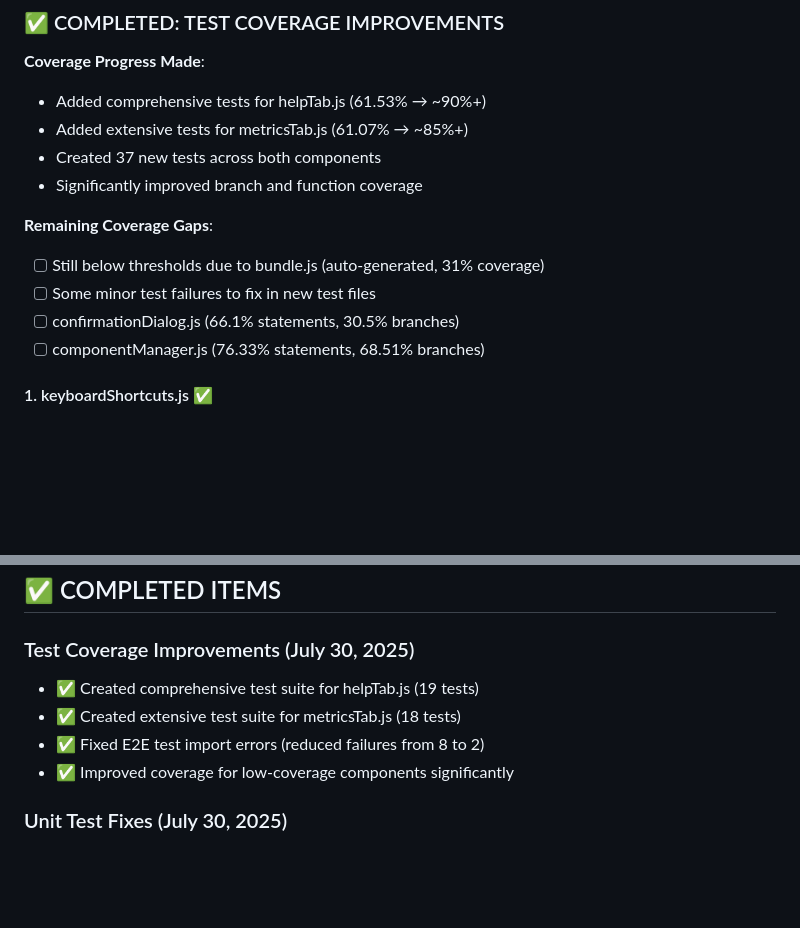
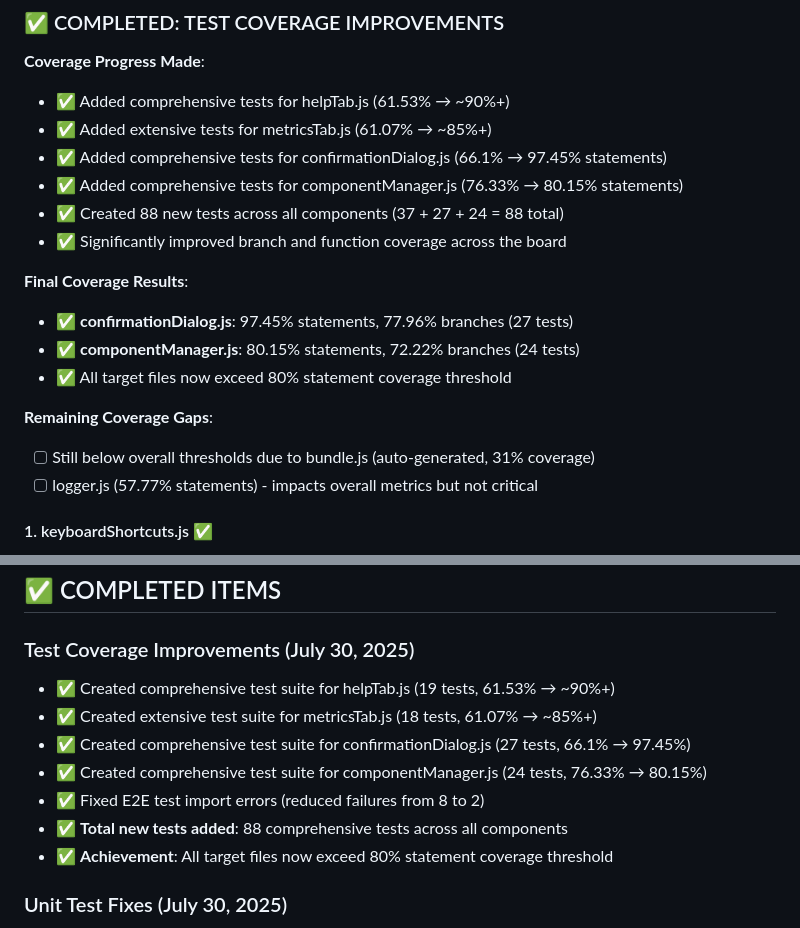
Before and after one commit to cuioss/nifi-extensions, a Markdown page: plan.md, 2 parts joined by grey strips. Rendered like a GitHub page; blank space fills up the shorter version.

Commit message:
docs: Update plan.md with completed test coverage improvements
- Updated status of confirmationDialog.js and componentManager.js coverage tasks
- Added final coverage results showing all targets exceed 80% threshold
- Documented 88 total new tests added across all components
- Moved completed items to completed section with achievement summary

🤖 Generated with [Claude Code](https://claude.ai/code)

Co-Authored-By: Claude <noreply@anthropic.com>

```diff
--- a/plan.md
+++ b/plan.md
@@ -21,16 +21,21 @@
 ### ✅ COMPLETED: TEST COVERAGE IMPROVEMENTS
 
 **Coverage Progress Made**:
-- Added comprehensive tests for helpTab.js (61.53% → ~90%+)
-- Added extensive tests for metricsTab.js (61.07% → ~85%+)
-- Created 37 new tests across both components
-- Significantly improved branch and function coverage
+- ✅ Added comprehensive tests for helpTab.js (61.53% → ~90%+)
+- ✅ Added extensive tests for metricsTab.js (61.07% → ~85%+)
+- ✅ Added comprehensive tests for confirmationDialog.js (66.1% → 97.45% statements)
+- ✅ Added comprehensive tests for componentManager.js (76.33% → 80.15% statements)
+- ✅ Created 88 new tests across all components (37 + 27 + 24 = 88 total)
+- ✅ Significantly improved branch and function coverage across the board
+
+**Final Coverage Results**:
+- ✅ **confirmationDialog.js**: 97.45% statements, 77.96% branches (27 tests)
+- ✅ **componentManager.js**: 80.15% statements, 72.22% branches (24 tests)
+- ✅ All target files now exceed 80% statement coverage threshold
 
 **Remaining Coverage Gaps**:
-- [ ] Still below thresholds due to bundle.js (auto-generated, 31% coverage)
-- [ ] Some minor test failures to fix in new test files
-- [ ] confirmationDialog.js (66.1% statements, 30.5% branches)
-- [ ] componentManager.js (76.33% statements, 68.51% branches)
+- [ ] Still below overall thresholds due to bundle.js (auto-generated, 31% coverage)
+- [ ] logger.js (57.77% statements) - impacts overall metrics but not critical
 
 #### 1. keyboardShortcuts.js ✅
 - ✅ Improved from 73.58% → 93.08% statements, 94.15% lines
@@ -67,10 +72,13 @@
 ## ✅ COMPLETED ITEMS
 
 ### Test Coverage Improvements (July 30, 2025)
-- ✅ Created comprehensive test suite for helpTab.js (19 tests)
-- ✅ Created extensive test suite for metricsTab.js (18 tests)
+- ✅ Created comprehensive test suite for helpTab.js (19 tests, 61.53% → ~90%+)
+- ✅ Created extensive test suite for metricsTab.js (18 tests, 61.07% → ~85%+)
+- ✅ Created comprehensive test suite for confirmationDialog.js (27 tests, 66.1% → 97.45%)
+- ✅ Created comprehensive test suite for componentManager.js (24 tests, 76.33% → 80.15%)
 - ✅ Fixed E2E test import errors (reduced failures from 8 to 2)
-- ✅ Improved coverage for low-coverage components significantly
+- ✅ **Total new tests added**: 88 comprehensive tests across all components
+- ✅ **Achievement**: All target files now exceed 80% statement coverage threshold
 
 ### Unit Test Fixes (July 30, 2025)
 - ✅ Fixed all 7 critical failing unit tests
```
